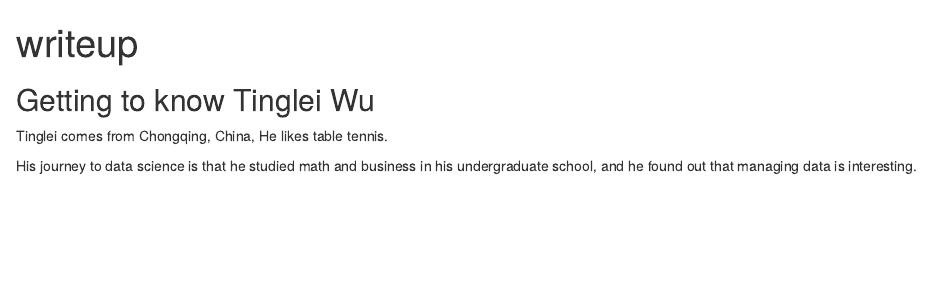
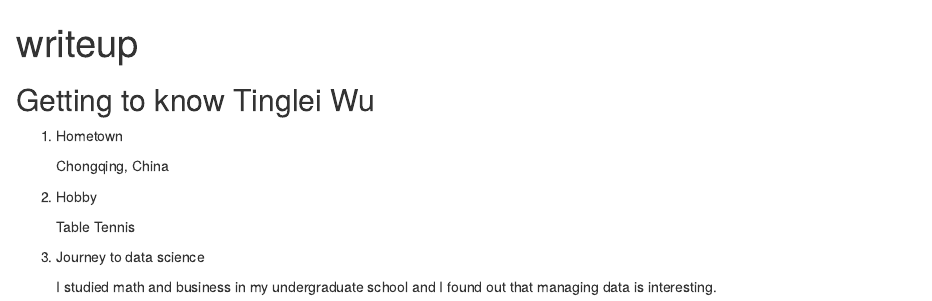
Before and after one commit to GGGGXY/probability-and-inference-portfolio-xinyu-gao, an R Markdown document (00-student-profile/writeup.Rmd): the page in a window 1100 px wide, from its top. The pictures show the output file 00-student-profile/writeup.html that the author committed with the source, opened offline.

Commit message:
Update version of Tinglei Wu's information

````diff
--- a/00-student-profile/writeup.Rmd
+++ b/00-student-profile/writeup.Rmd
@@ -8,6 +8,14 @@ knitr::opts_chunk$set(echo = TRUE)
 ```
 
 ## Getting to know Tinglei Wu
-Tinglei comes from Chongqing, China, He likes table tennis.
+1. Hometown
 
-His journey to data science is that he studied math and business in his undergraduate school, and he found out that managing data is interesting.
+   Chongqing, China
+
+2. Hobby
+
+   Table Tennis
+
+3. Journey to data science
+
+   I studied math and business in my undergraduate school and I found out    that managing data is interesting.
````
Also changed, not shown: 00-student-profile/writeup.html.
